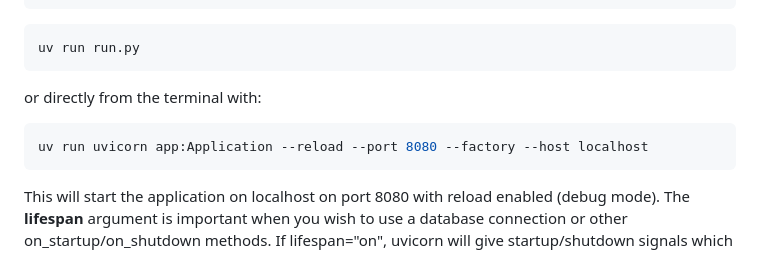
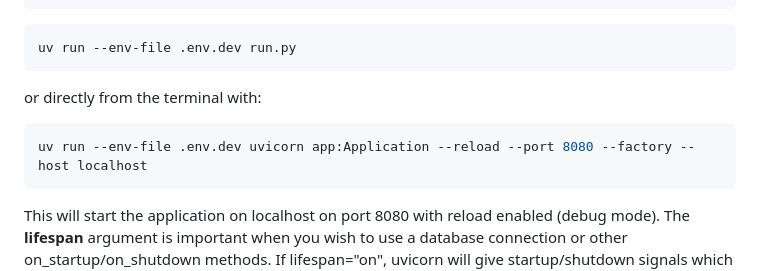
Before and after one commit to MarkoSterk/PyJolt, a Markdown page: README.md, the part around the change. GitHub-like rendering.

````diff
--- a/README.md
+++ b/README.md
@@ -106,13 +106,13 @@ if __name__ == "__main__":
 ```
 
 ```sh
-uv run run.py
+uv run --env-file .env.dev run.py
 ```
 
 or directly from the terminal with:
 
 ```sh
-uv run uvicorn app:Application --reload --port 8080 --factory --host localhost
+uv run --env-file .env.dev uvicorn app:Application --reload --port 8080 --factory --host localhost
 ```
 
 This will start the application on localhost on port 8080 with reload enabled (debug mode). The **lifespan** argument is important when you wish to use a database connection or other on_startup/on_shutdown methods. If lifespan="on", uvicorn will give startup/shutdown signals which the app can use to run certain methods. Other lifespan options are: "auto" and "off".
````
